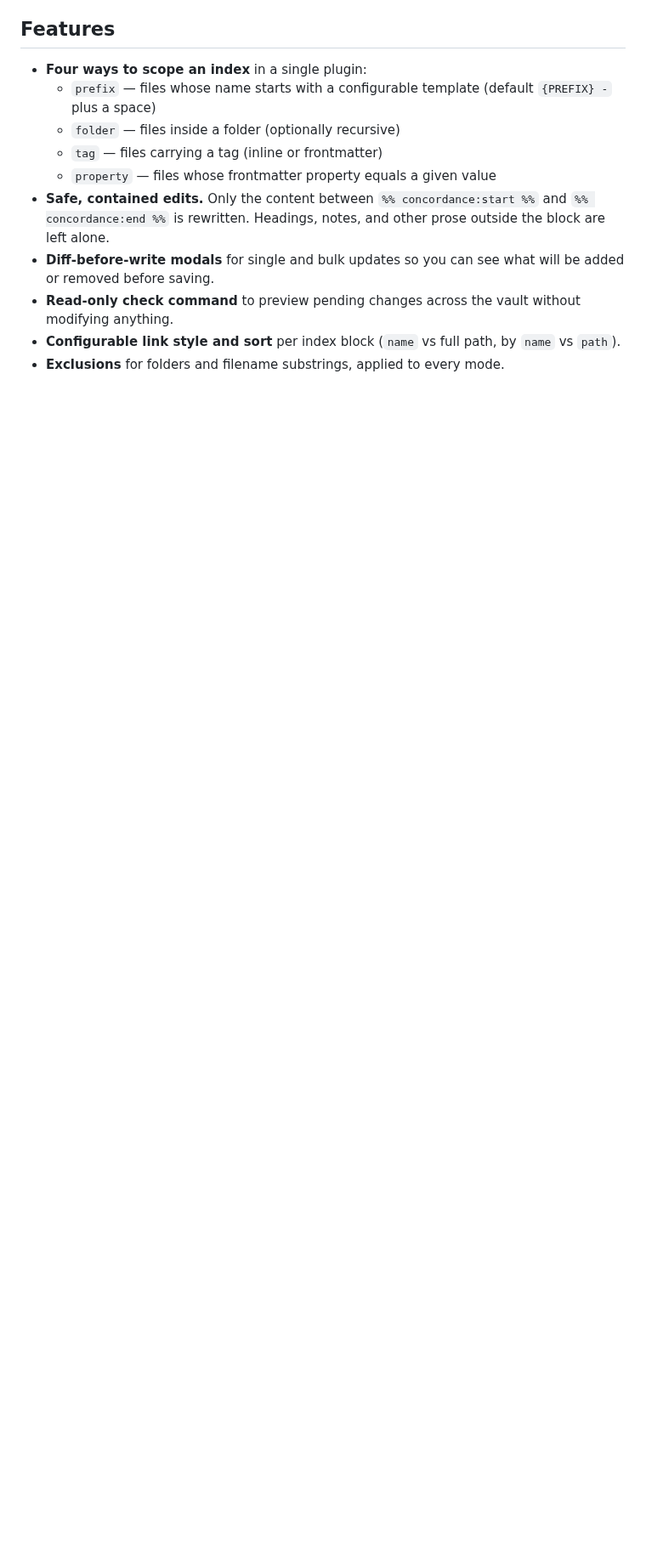
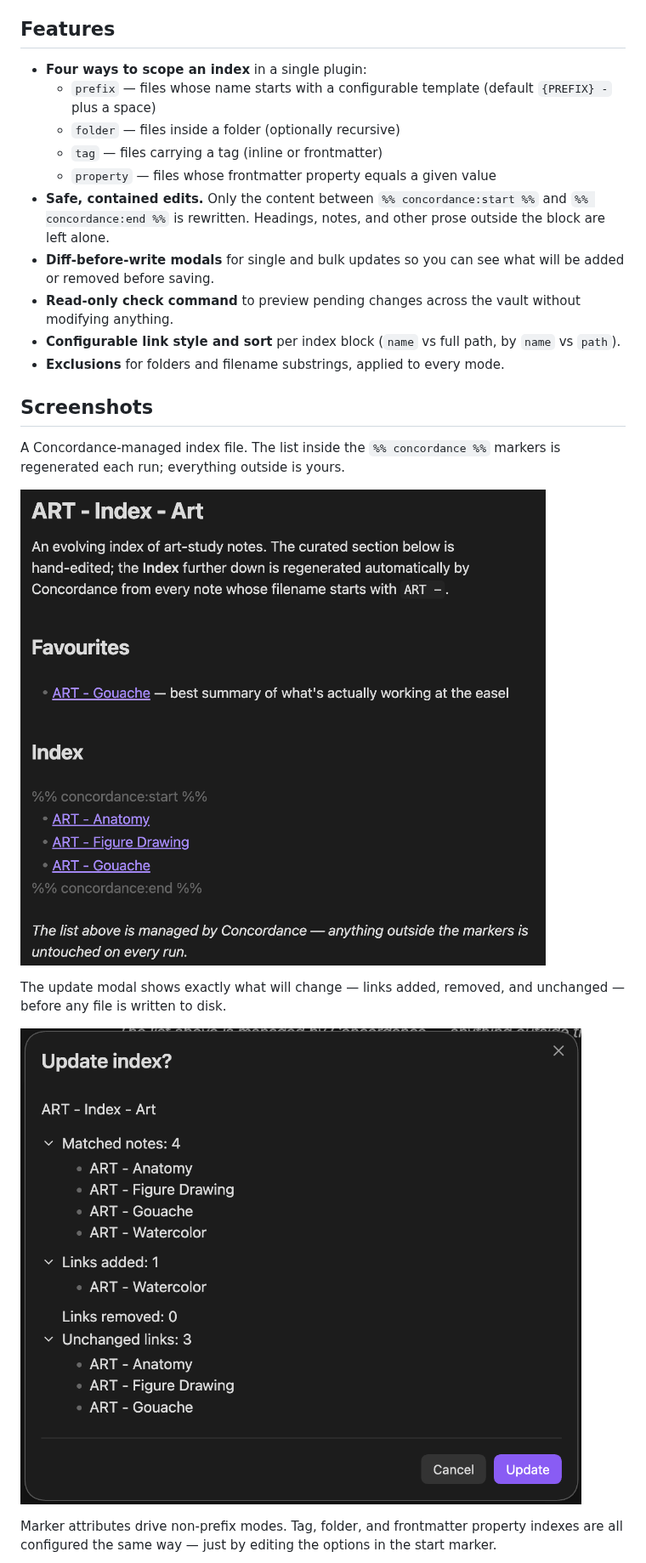
Before and after one commit to nsyout/obsidian-concordance, a Markdown page: README.md, the part around one of its changes. Shown at 85% size. Drawn GitHub-style; pictures changed too: docs/screenshots/hero.png (added), docs/screenshots/update_modal.png (added); blank space fills up the shorter version.

```diff
--- a/README.md
+++ b/README.md
@@ -25,3 +25,20 @@ one file.
 - **Configurable link style and sort** per index block (`name` vs full path,
   by `name` vs `path`).
 - **Exclusions** for folders and filename substrings, applied to every mode.
+
+## Screenshots
+
+A Concordance-managed index file. The list inside the `%% concordance %%`
+markers is regenerated each run; everything outside is yours.
+
+![A Concordance-managed index note, with curated prose above and below the auto-generated wikilink list](docs/screenshots/hero.png)
+
+The update modal shows exactly what will change — links added, removed, and
+unchanged — before any file is written to disk.
+
+![The update confirmation modal, listing matched notes, added links, removed links, and unchanged links with expandable details](docs/screenshots/update_modal.png)
+
+Marker attributes drive non-prefix modes. Tag, folder, and frontmatter
+property indexes are all configured the same way — just by editing the
+options in the start marker.
+
```
Also changed, not shown: other parts of README.md (+22 -10 lines), CHANGELOG.md (+29 -0 lines), docs/screenshots/tag_mode.png (added), 8 other files.
